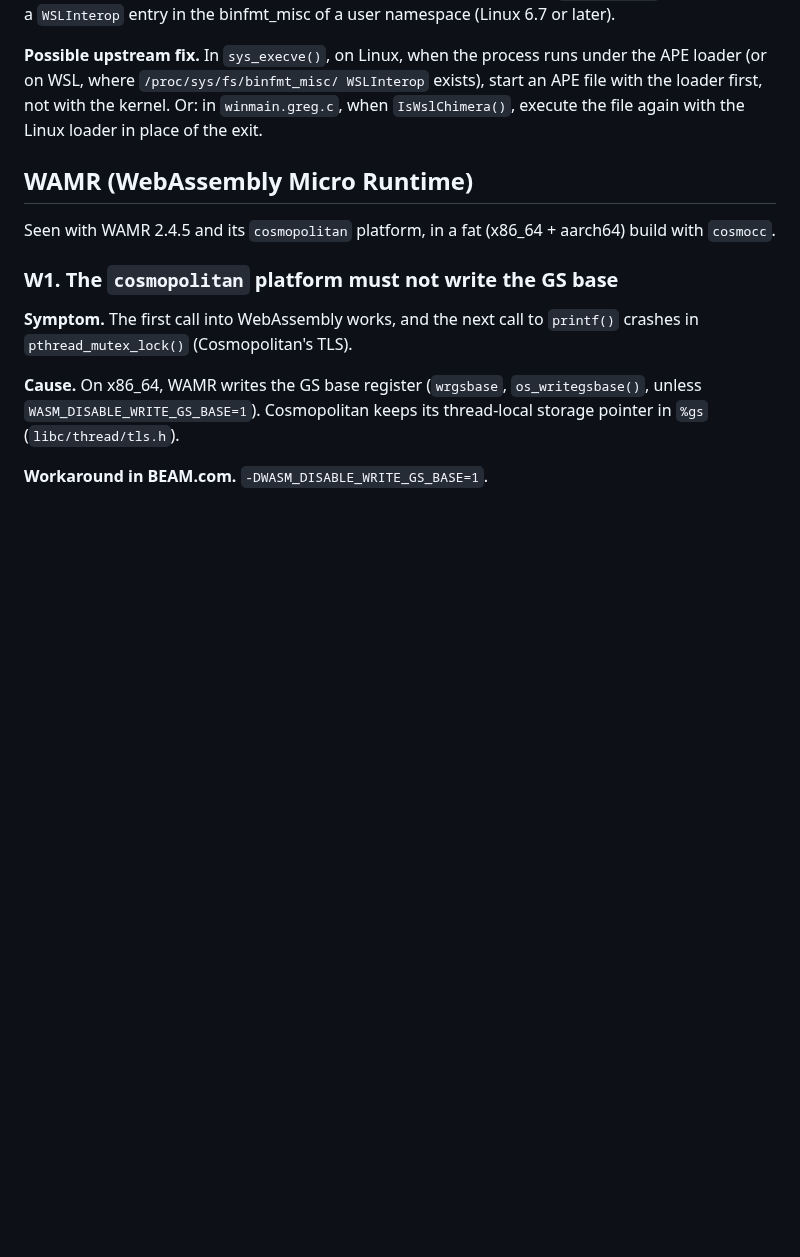
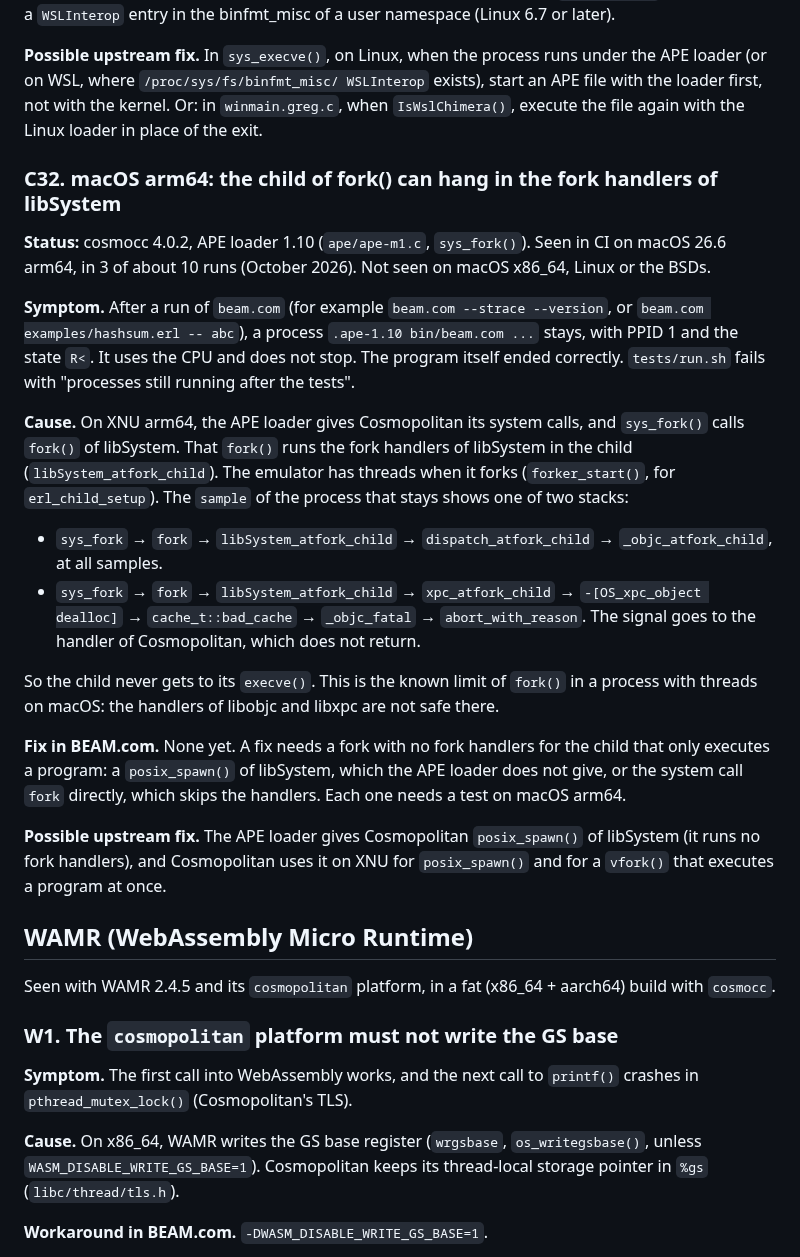
Before and after one commit to sntran/BEAM.com, a Markdown page: docs/UPSTREAM.md, the part around the change. Drawn GitHub-style; blank space fills up the shorter version.

Commit message:
Record the fork hang of macOS arm64 (C32)
On macOS arm64, the child of fork() through the APE loader can hang in the fork handlers of libSystem, before its execve(). The process stays with PPID 1 and uses the CPU. tests/run.sh names C32 when the sample shows a fork handler.

```diff
--- a/docs/UPSTREAM.md
+++ b/docs/UPSTREAM.md
@@ -774,6 +774,47 @@ WSLInterop` exists), start an APE file with the loader first, not with
 the kernel. Or: in `winmain.greg.c`, when `IsWslChimera()`, execute the
 file again with the Linux loader in place of the exit.
 
+### C32. macOS arm64: the child of fork() can hang in the fork handlers of libSystem
+
+**Status:** cosmocc 4.0.2, APE loader 1.10 (`ape/ape-m1.c`, `sys_fork()`).
+Seen in CI on macOS 26.6 arm64, in 3 of about 10 runs (October 2026).
+Not seen on macOS x86_64, Linux or the BSDs.
+
+**Symptom.** After a run of `beam.com` (for example `beam.com --strace
+--version`, or `beam.com examples/hashsum.erl -- abc`), a process
+`.ape-1.10 bin/beam.com ...` stays, with PPID 1 and the state `R<`. It
+uses the CPU and does not stop. The program itself ended correctly.
+`tests/run.sh` fails with "processes still running after the tests".
+
+**Cause.** On XNU arm64, the APE loader gives Cosmopolitan its system
+calls, and `sys_fork()` calls `fork()` of libSystem. That `fork()` runs
+the fork handlers of libSystem in the child (`libSystem_atfork_child`).
+The emulator has threads when it forks (`forker_start()`, for
+`erl_child_setup`). The `sample` of the process that stays shows one of
+two stacks:
+
+- `sys_fork` → `fork` → `libSystem_atfork_child` →
+  `dispatch_atfork_child` → `_objc_atfork_child`, at all samples.
+- `sys_fork` → `fork` → `libSystem_atfork_child` → `xpc_atfork_child` →
+  `-[OS_xpc_object dealloc]` → `cache_t::bad_cache` → `_objc_fatal` →
+  `abort_with_reason`. The signal goes to the handler of Cosmopolitan,
+  which does not return.
+
+So the child never gets to its `execve()`. This is the known limit of
+`fork()` in a process with threads on macOS: the handlers of
+libobjc and libxpc are not safe there.
+
+**Fix in BEAM.com.** None yet. A fix needs a fork with no fork handlers
+for the child that only executes a program: a `posix_spawn()` of
+libSystem, which the APE loader does not give, or the system call
+`fork` directly, which skips the handlers. Each one needs a test on
+macOS arm64.
+
+**Possible upstream fix.** The APE loader gives Cosmopolitan
+`posix_spawn()` of libSystem (it runs no fork handlers), and
+Cosmopolitan uses it on XNU for `posix_spawn()` and for a `vfork()`
+that executes a program at once.
+
 ## WAMR (WebAssembly Micro Runtime)
 
 Seen with WAMR 2.4.5 and its `cosmopolitan` platform, in a fat (x86_64 +
```
